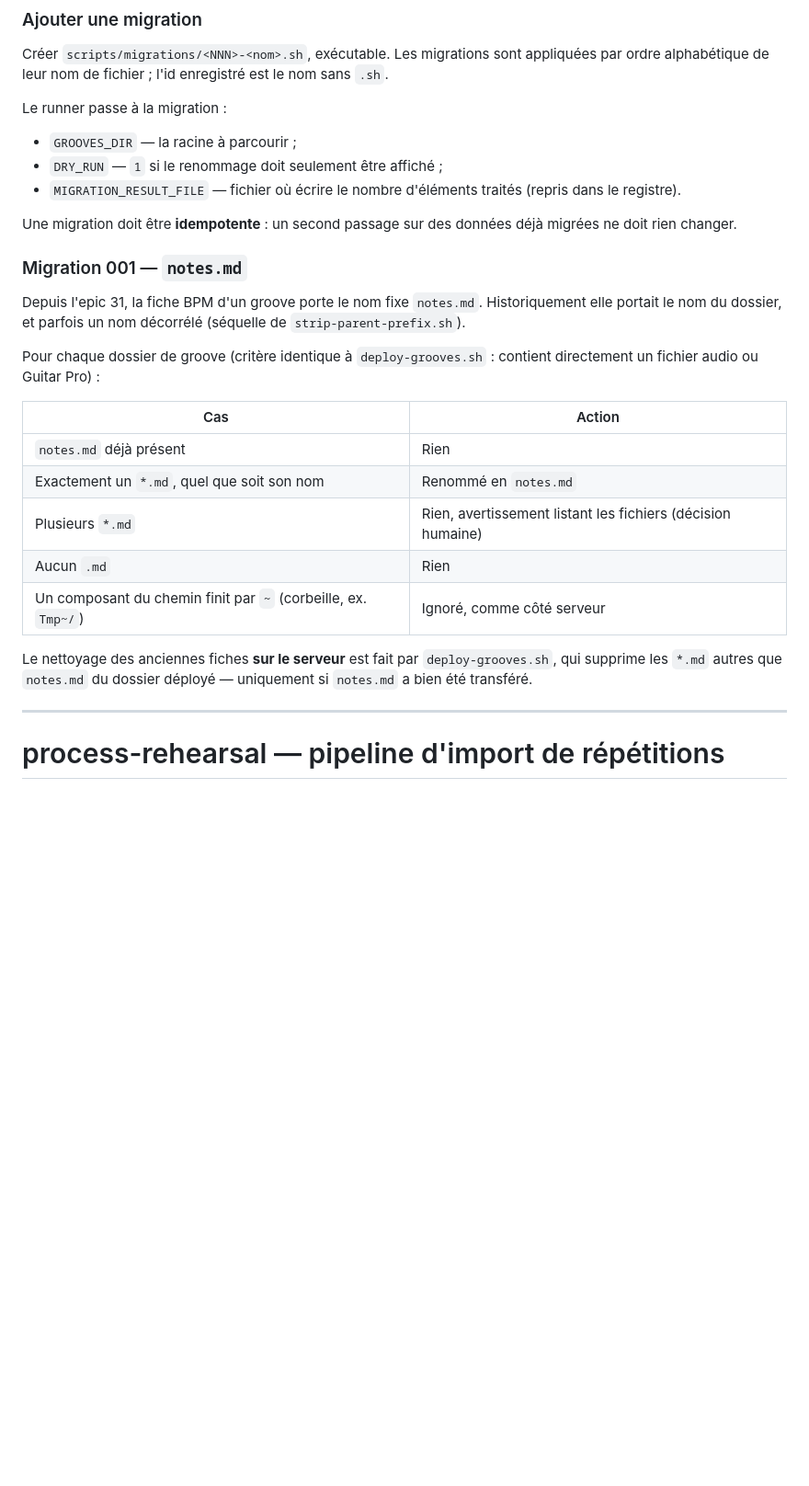
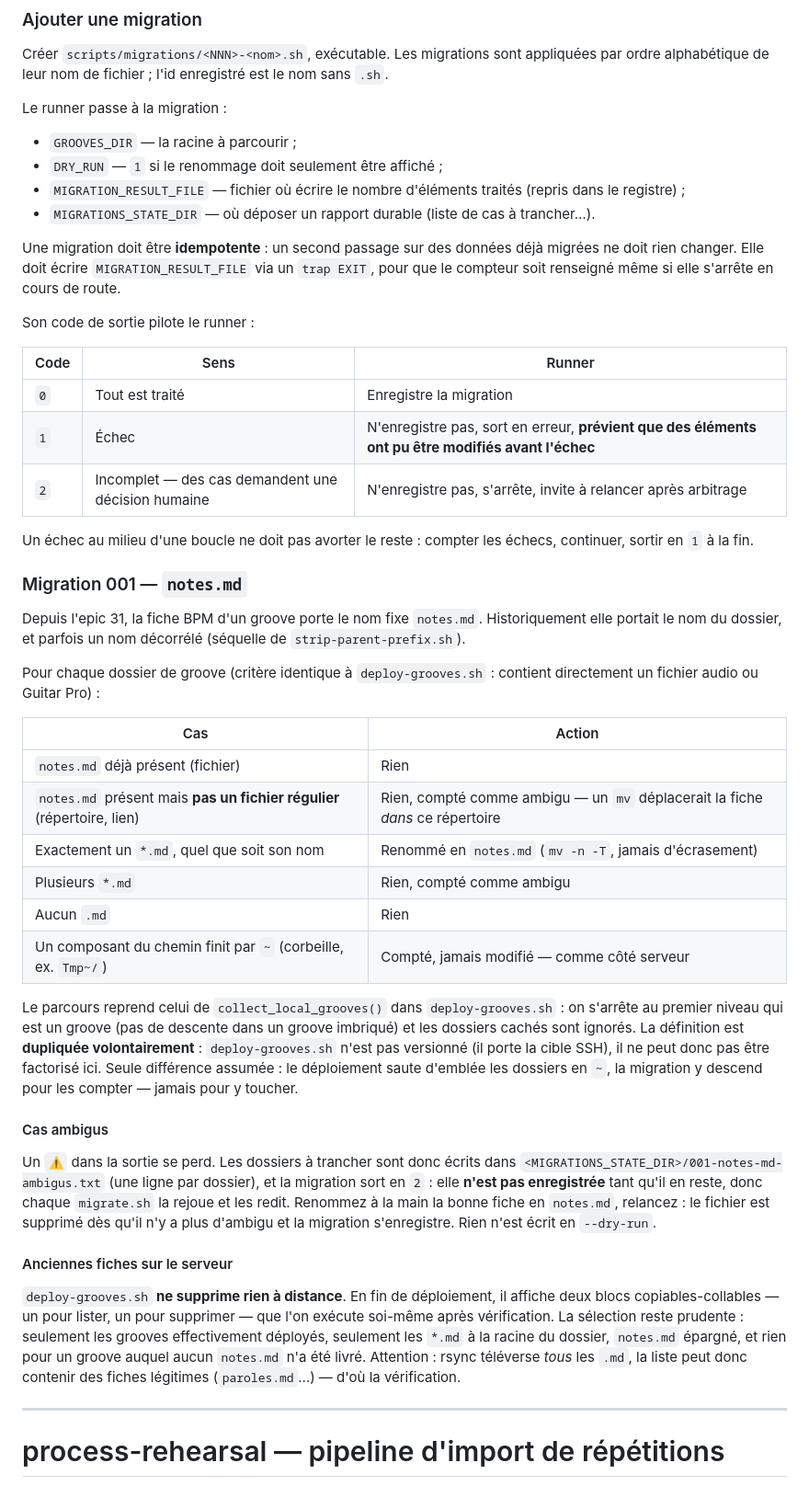
Before and after one commit to lessushicodeurs/groovotheque, a Markdown page: scripts/README.md, the part around one of its changes. Shown at 92% size. GitHub-like rendering; blank space fills up the shorter version.

Commit message:
docs(scripts): mettre à jour la doc des migrations et du nettoyage distant
Emplacement du registre ancré sur les données, variable MIGRATIONS_STATE_DIR,
codes de sortie attendus d'une migration, traitement des cas ambigus, parcours
aligné sur deploy-grooves.sh, et nettoyage des anciennes fiches sur le serveur
devenu un simple listing à exécuter soi-même.

```diff
--- a/scripts/README.md
+++ b/scripts/README.md
@@ -160,10 +171,23 @@ Le runner passe à la migration :
 
 - `GROOVES_DIR` — la racine à parcourir ;
 - `DRY_RUN` — `1` si le renommage doit seulement être affiché ;
-- `MIGRATION_RESULT_FILE` — fichier où écrire le nombre d'éléments traités (repris dans le registre).
+- `MIGRATION_RESULT_FILE` — fichier où écrire le nombre d'éléments traités (repris dans le registre) ;
+- `MIGRATIONS_STATE_DIR` — où déposer un rapport durable (liste de cas à trancher…).
 
 Une migration doit être **idempotente** : un second passage sur des données déjà migrées ne
-doit rien changer.
+doit rien changer. Elle doit écrire `MIGRATION_RESULT_FILE` via un `trap EXIT`, pour que le
+compteur soit renseigné même si elle s'arrête en cours de route.
+
+Son code de sortie pilote le runner :
+
+| Code | Sens | Runner |
+|------|------|--------|
+| `0` | Tout est traité | Enregistre la migration |
+| `1` | Échec | N'enregistre pas, sort en erreur, **prévient que des éléments ont pu être modifiés avant l'échec** |
+| `2` | Incomplet — des cas demandent une décision humaine | N'enregistre pas, s'arrête, invite à relancer après arbitrage |
+
+Un échec au milieu d'une boucle ne doit pas avorter le reste : compter les échecs, continuer,
+sortir en `1` à la fin.
 
 ### Migration 001 — `notes.md`
 
@@ -175,15 +199,37 @@ un fichier audio ou Guitar Pro) :
 
 | Cas | Action |
 |-----|--------|
-| `notes.md` déjà présent | Rien |
-| Exactement un `*.md`, quel que soit son nom | Renommé en `notes.md` |
-| Plusieurs `*.md` | Rien, avertissement listant les fichiers (décision humaine) |
+| `notes.md` déjà présent (fichier) | Rien |
+| `notes.md` présent mais **pas un fichier régulier** (répertoire, lien) | Rien, compté comme ambigu — un `mv` déplacerait la fiche *dans* ce répertoire |
+| Exactement un `*.md`, quel que soit son nom | Renommé en `notes.md` (`mv -n -T`, jamais d'écrasement) |
+| Plusieurs `*.md` | Rien, compté comme ambigu |
 | Aucun `.md` | Rien |
-| Un composant du chemin finit par `~` (corbeille, ex. `Tmp~/`) | Ignoré, comme côté serveur |
+| Un composant du chemin finit par `~` (corbeille, ex. `Tmp~/`) | Compté, jamais modifié — comme côté serveur |
 
-Le nettoyage des anciennes fiches **sur le serveur** est fait par `deploy-grooves.sh`, qui
-supprime les `*.md` autres que `notes.md` du dossier déployé — uniquement si `notes.md` a bien
-été transféré.
+Le parcours reprend celui de `collect_local_grooves()` dans `deploy-grooves.sh` : on s'arrête
+au premier niveau qui est un groove (pas de descente dans un groove imbriqué) et les dossiers
+cachés sont ignorés. La définition est **dupliquée volontairement** : `deploy-grooves.sh`
+n'est pas versionné (il porte la cible SSH), il ne peut donc pas être factorisé ici. Seule
+différence assumée : le déploiement saute d'emblée les dossiers en `~`, la migration y descend
+pour les compter — jamais pour y toucher.
+
+#### Cas ambigus
+
+Un `⚠` dans la sortie se perd. Les dossiers à trancher sont donc écrits dans
+`<MIGRATIONS_STATE_DIR>/001-notes-md-ambigus.txt` (une ligne par dossier), et la migration
+sort en `2` : elle **n'est pas enregistrée** tant qu'il en reste, donc chaque `migrate.sh` la
+rejoue et les redit. Renommez à la main la bonne fiche en `notes.md`, relancez : le fichier
+est supprimé dès qu'il n'y a plus d'ambigu et la migration s'enregistre. Rien n'est écrit en
+`--dry-run`.
+
+#### Anciennes fiches sur le serveur
+
+`deploy-grooves.sh` **ne supprime rien à distance**. En fin de déploiement, il affiche deux
+blocs copiables-collables — un pour lister, un pour supprimer — que l'on exécute soi-même
+après vérification. La sélection reste prudente : seulement les grooves effectivement
+déployés, seulement les `*.md` à la racine du dossier, `notes.md` épargné, et rien pour un
+groove auquel aucun `notes.md` n'a été livré. Attention : rsync téléverse *tous* les `.md`,
+la liste peut donc contenir des fiches légitimes (`paroles.md`…) — d'où la vérification.
 
 ---
 
```
Also changed, not shown: other parts of scripts/README.md (+13 -2 lines).
